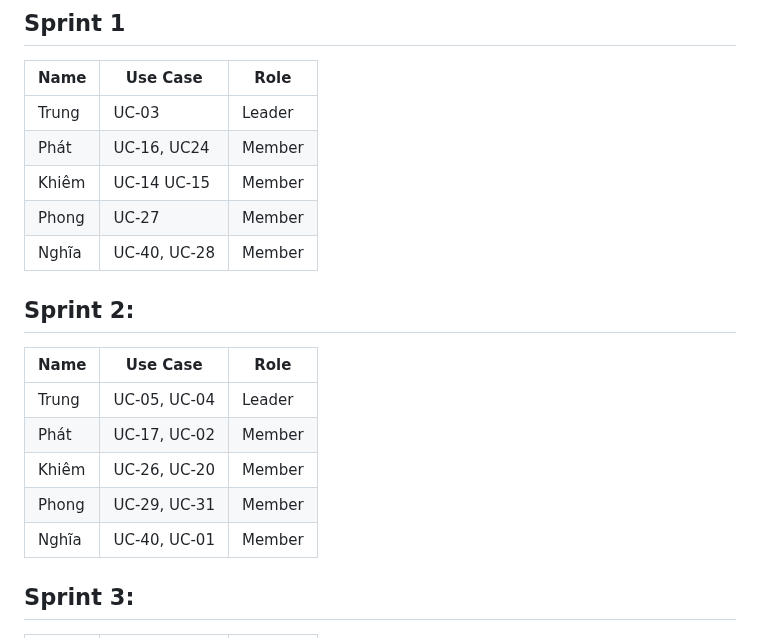
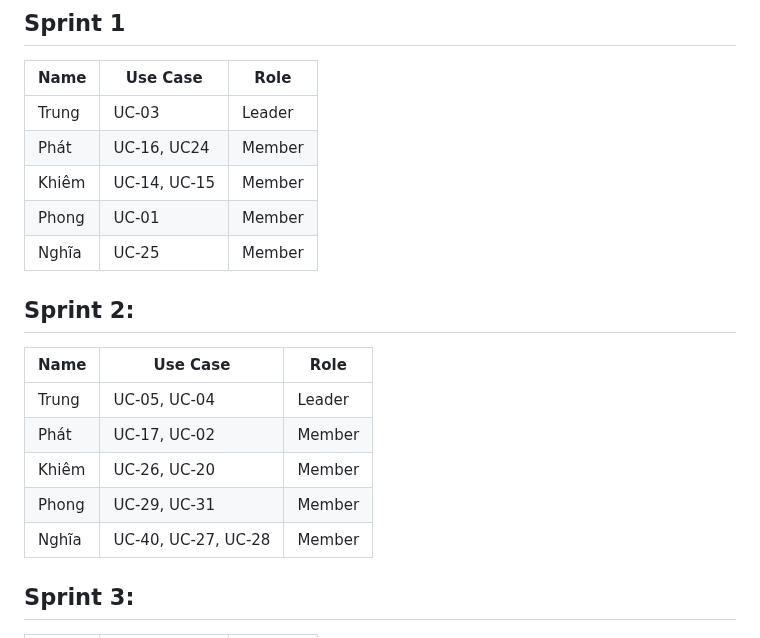
Before and after one commit to ltrungg/N5_NJS1804_Vintage_Timepiece, a Markdown page: README.md, the part around the change. GitHub-like rendering.

```diff
--- a/README.md
+++ b/README.md
@@ -115,10 +115,10 @@ Focus on Administrator and general user functionalities.
 | Name  | Use Case                    | Role   |
 |-------|-----------------------------|--------|
 | Trung | UC-03                       | Leader |
-| Phát  | UC-16, UC24               | Member |
-| Khiêm | UC-14  UC-15                | Member |
-| Phong | UC-27                       | Member |
-| Nghĩa | UC-40, UC-28                | Member |
+| Phát  | UC-16, UC24                 | Member |
+| Khiêm | UC-14, UC-15                | Member |
+| Phong | UC-01                       | Member |
+| Nghĩa | UC-25                       | Member |
 ## Sprint 2:
 | Name  | Use Case                    | Role   |
 |-------|-----------------------------|--------|
@@ -126,7 +126,7 @@ Focus on Administrator and general user functionalities.
 | Phát  | UC-17, UC-02                | Member |
 | Khiêm | UC-26, UC-20                | Member |
 | Phong | UC-29, UC-31                | Member |
-| Nghĩa | UC-40, UC-01                | Member |
+| Nghĩa | UC-40, UC-27, UC-28         | Member |
 
 ## Sprint 3:
 | Name  | Use Case                    | Role   |
```
